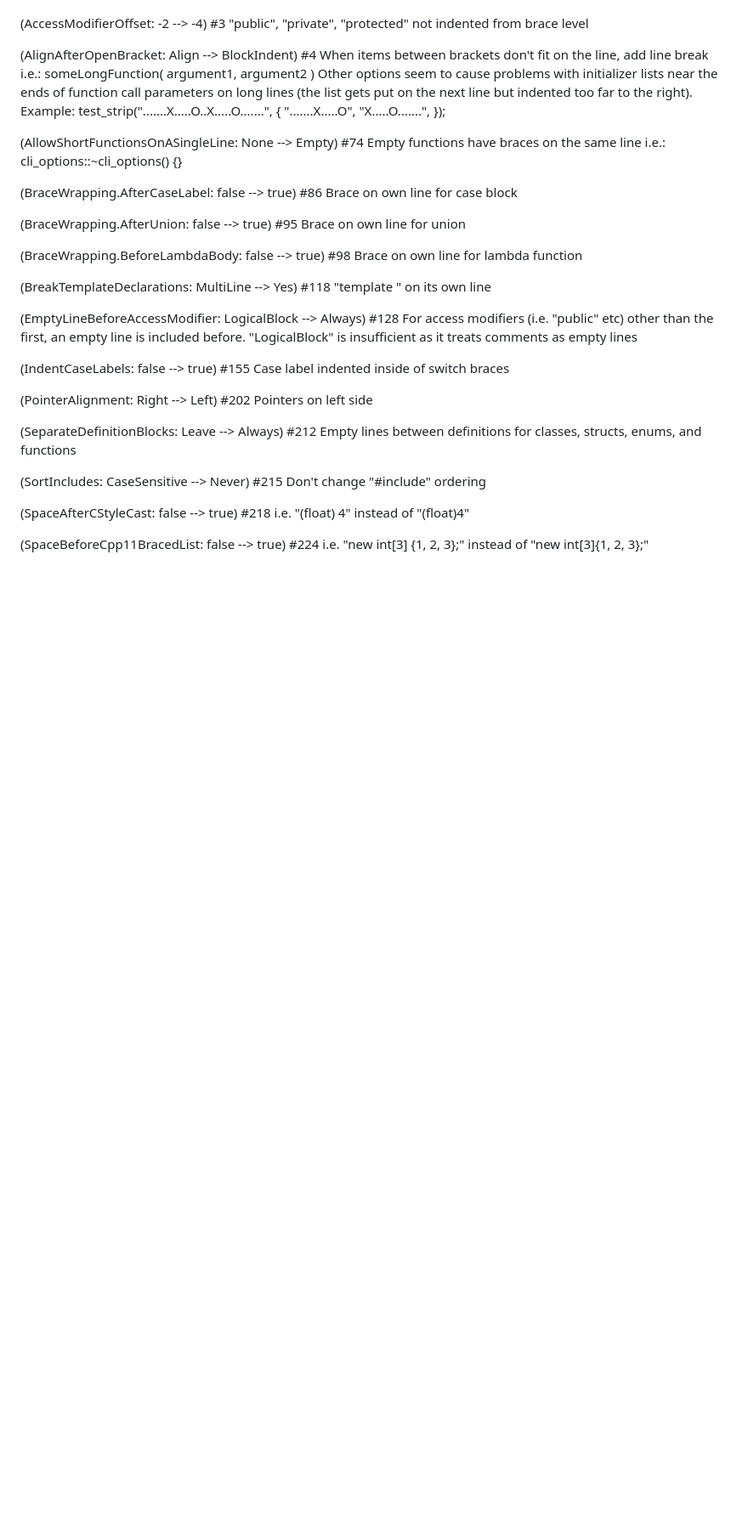
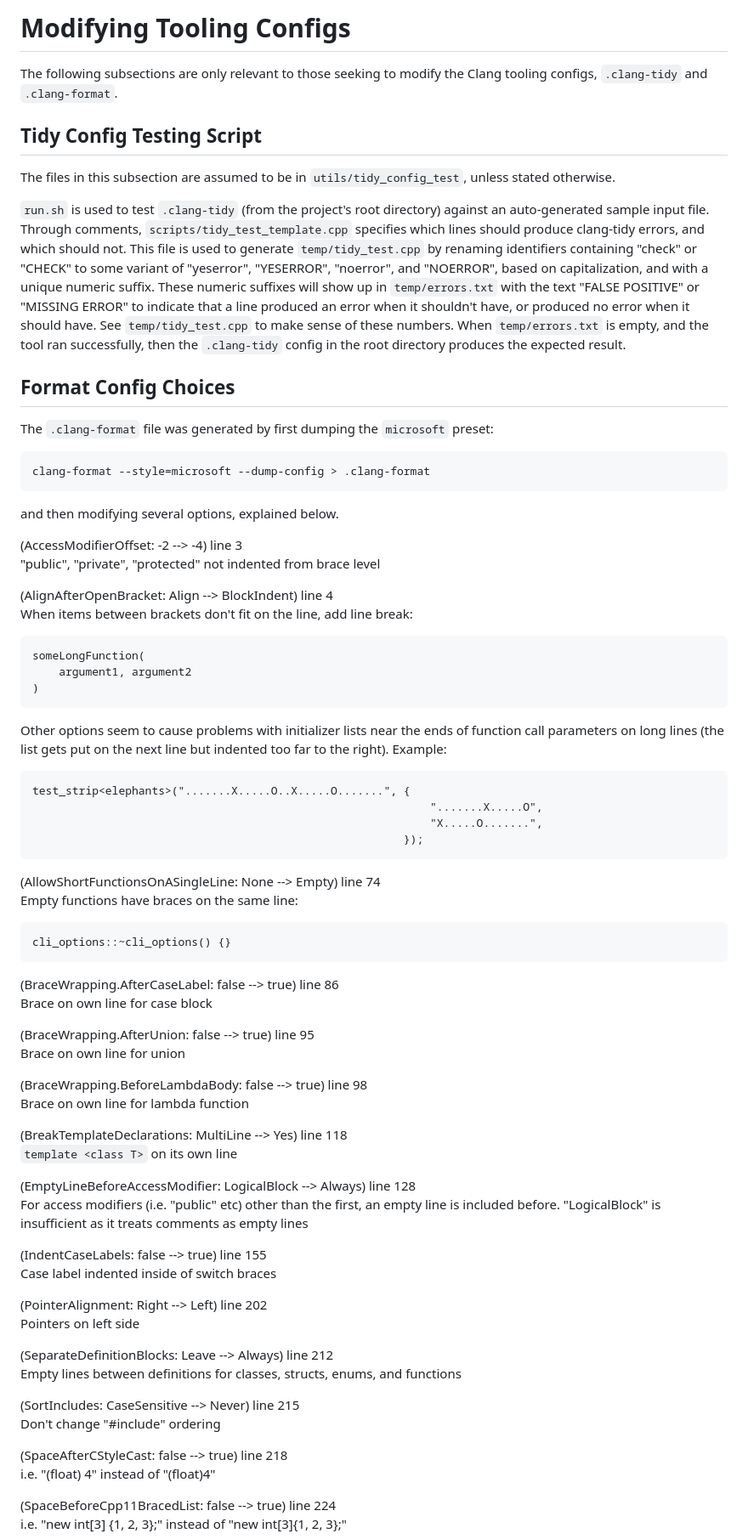
Before and after one commit to ualberta-mueller-group/MCGS, a Markdown page: docs/style.md, the part around one of its changes. Shown at 85% size. Drawn GitHub-style; blank space fills up the shorter version.

````diff
--- a/docs/style.md
+++ b/docs/style.md
@@ -184,70 +220,87 @@ This section explains some configuration options chosen
+# Modifying Tooling Configs
+The following subsections are only relevant to those seeking to modify the Clang tooling configs, `.clang-tidy` and `.clang-format`.
+
+## Tidy Config Testing Script
+The files in this subsection are assumed to be in `utils/tidy_config_test`, unless stated otherwise.
+
+`run.sh` is used to test `.clang-tidy` (from the project's root directory) against an auto-generated sample input file. Through comments, `scripts/tidy_test_template.cpp` specifies which lines should produce clang-tidy errors, and which should not. This file is used to generate `temp/tidy_test.cpp` by renaming identifiers containing "check" or "CHECK" to some variant of "yeserror", "YESERROR", "noerror", and "NOERROR", based on capitalization, and with a unique numeric suffix. These numeric suffixes will show up in `temp/errors.txt` with the text "FALSE POSITIVE" or "MISSING ERROR" to indicate that a line produced an error when it shouldn't have, or produced no error when it should have. See `temp/tidy_test.cpp` to make sense of these numbers. When `temp/errors.txt` is empty, and the tool ran successfully, then the `.clang-tidy` config in the root directory produces the expected result.
+
+## Format Config Choices
+The `.clang-format` file was generated by first dumping the `microsoft` preset:
+```
+clang-format --style=microsoft --dump-config > .clang-format
+```
+and then modifying several options, explained below.
 
 
-
-(AccessModifierOffset: -2 --> -4) #3
+(AccessModifierOffset: -2 --> -4) line 3
 "public", "private", "protected" not indented from brace level
 
 
-(AlignAfterOpenBracket: Align --> BlockIndent) #4
-When items between brackets don't fit on the line, add line break
-i.e.:
-    someLongFunction(
-        argument1, argument2
-    )
+(AlignAfterOpenBracket: Align --> BlockIndent) line 4
+When items between brackets don't fit on the line, add line break:
+```
+someLongFunction(
+    argument1, argument2
+)
+```
 Other options seem to cause problems with initializer lists near the ends of function
 call parameters on long lines (the list gets put on the next line but indented
 too far to the right). Example:
+```
 test_strip<elephants>(".......X.....O..X.....O.......", {
                                                             ".......X.....O",
                                                             "X.....O.......",
                                                         });
+```
 
 
-(AllowShortFunctionsOnASingleLine: None --> Empty) #74
-Empty functions have braces on the same line i.e.:
-    cli_options::~cli_options() {}
+(AllowShortFunctionsOnASingleLine: None --> Empty) line 74
+Empty functions have braces on the same line:
+```
+cli_options::~cli_options() {}
+```
 
-
-(BraceWrapping.AfterCaseLabel: false --> true) #86
+(BraceWrapping.AfterCaseLabel: false --> true) line 86
 Brace on own line for case block
 
 
-(BraceWrapping.AfterUnion: false --> true) #95
+(BraceWrapping.AfterUnion: false --> true) line 95
 Brace on own line for union
 
 
-(BraceWrapping.BeforeLambdaBody: false --> true) #98
+(BraceWrapping.BeforeLambdaBody: false --> true) line 98
 Brace on own line for lambda function
 
 
-(BreakTemplateDeclarations: MultiLine --> Yes) #118
-"template <class T>" on its own line
+(BreakTemplateDeclarations: MultiLine --> Yes) line 118
+`template <class T>` on its own line
 
 
-(EmptyLineBeforeAccessModifier: LogicalBlock --> Always) #128
+(EmptyLineBeforeAccessModifier: LogicalBlock --> Always) line 128
 For access modifiers (i.e. "public" etc) other than the first, an empty line is
 included before. "LogicalBlock" is insufficient as it treats comments as empty lines
 
 
-(IndentCaseLabels: false --> true) #155
+(IndentCaseLabels: false --> true) line 155
 Case label indented inside of switch braces
 
 
-(PointerAlignment: Right --> Left) #202
+(PointerAlignment: Right --> Left) line 202
 Pointers on left side
 
 
-(SeparateDefinitionBlocks: Leave --> Always) #212
+(SeparateDefinitionBlocks: Leave --> Always) line 212
 Empty lines between definitions for classes, structs, enums, and functions
 
 
-(SortIncludes: CaseSensitive --> Never) #215
+(SortIncludes: CaseSensitive --> Never) line 215
 Don't change "#include" ordering
 
 
-(SpaceAfterCStyleCast: false --> true) #218
+(SpaceAfterCStyleCast: false --> true) line 218
 i.e. "(float) 4" instead of "(float)4"
 
 
-(SpaceBeforeCpp11BracedList: false --> true) #224
+(SpaceBeforeCpp11BracedList: false --> true) line 224
 i.e. "new int[3] {1, 2, 3};" instead of "new int[3]{1, 2, 3};"
````
Also changed, not shown: other parts of docs/style.md (+45 -9 lines).
